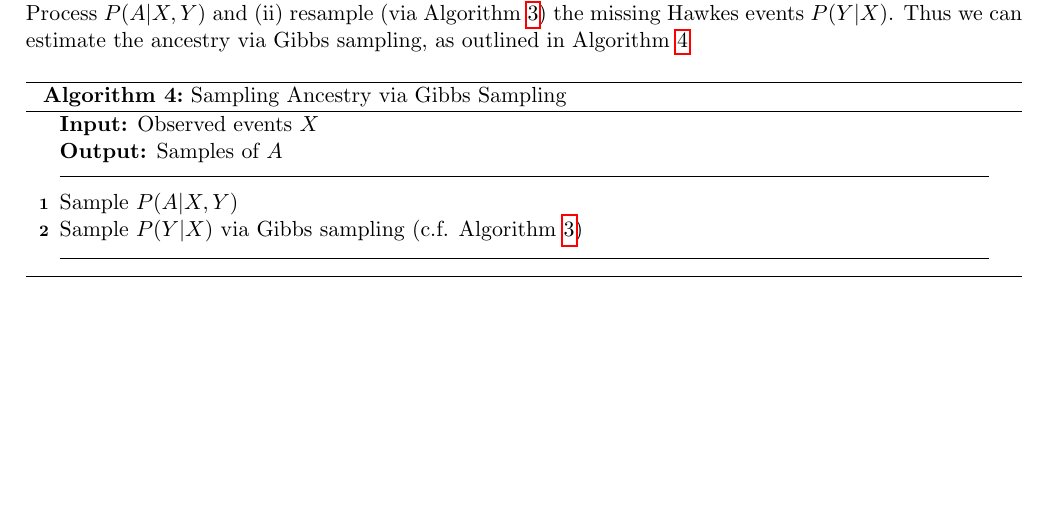
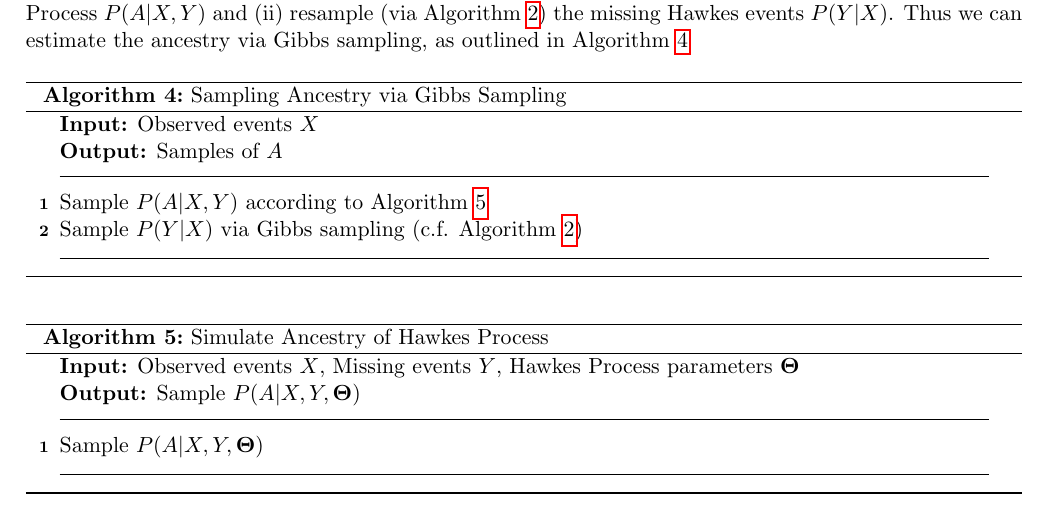
Before and after one commit to gauenk/sim_hp, a LaTeX document (main.tex): part of page 4 of 6, cut so that both start at the same text, the shorter picture padded with empty space. Compiled offline with pdfLaTeX.

Commit message:
ol commit

```diff
--- a/main.tex
+++ b/main.tex
@@ -205,23 +205,33 @@ Each step of this recursion requires computation of $O(2^{k_i})$ compared to the
 
 \subsection{Sampling Ancestry}
 
-Once the MCMC chain has mixed and we have aggregated samples from the posterior, we can use the samples $N$ samples $\{S^i\}_{i-1}^N$ to estimate the embedded Poisson cluster process. We let $A$ be the functional, $A:[0,T]\times[0,T] \to [0,1]$, and say $A(X_i,X_j) $ is the probability $X_j$ is a descendants of $X_i$. To target the distribution $P(A | X)$, we use Gibbs sampling to (i) simulate ancestry from the full Hawkes Process $P(A | X, Y)$ and (ii) resample (via Algorithm~\ref{alg:gibbs_hp}) the missing Hawkes events $P(Y | X)$. Thus we can estimate the ancestry via Gibbs sampling, as outlined in Algorithm~\ref{alg:ancestry}
+Once the MCMC chain has mixed and we have aggregated samples from the posterior, we can use the samples $N$ samples $\{S^i\}_{i-1}^N$ to estimate the embedded Poisson cluster process. We let $A$ be the functional, $A:[0,T]\times[0,T] \to [0,1]$, and say $A(X_i,X_j) $ is the probability $X_j$ is a descendants of $X_i$. To target the distribution $P(A | X)$, we use Gibbs sampling to (i) simulate ancestry from the full Hawkes Process $P(A | X, Y)$ and (ii) resample (via Algorithm~\ref{alg:gibbs_hp}) the missing Hawkes events $P(Y | X)$. Thus we can estimate the ancestry via Gibbs sampling, as outlined in Algorithm~\ref{alg:gibbs_ancestry}
 
-\begin{algorithm}[h]
+\begin{algorithm}[htbp]
   \DontPrintSemicolon
   \SetAlgoLined
   \KwIn{Observed events $X$}
   \KwOut{Samples of $A$}
   \algrule
-  Sample $P(A | X, Y)$\;
+  Sample $P(A | X, Y)$ according to Algorithm~\ref{alg:sim_ancestry}\;
   Sample $P(Y | X)$ via Gibbs sampling (c.f. Algorithm~\ref{alg:gibbs_hp})\;
   \algrule
   \caption{Sampling Ancestry via Gibbs Sampling}
-  \label{alg:ancestry}
+  \label{alg:gibbs_ancestry}
 \end{algorithm}
 
 
-
+\begin{algorithm}[htbp]
+  \DontPrintSemicolon
+  \SetAlgoLined
+  \KwIn{Observed events $X$, Missing events $Y$, Hawkes Process parameters $\mTheta$}
+  \KwOut{Sample $P(A | X, Y, \mTheta)$}
+  \algrule
+  Sample $P(A | X, Y, \mTheta)$\;
+  \algrule
+  \caption{Simulate Ancestry of Hawkes Process}
+  \label{alg:sim_ancestry}
+\end{algorithm}
 
 % (ii) set ancenstry | X, Y? is it easy to sample? hawkes kernel with bounded support. truncated hawkes process (in practice) then its linear.
 
```
Also changed, not shown: main.tex (8 more changed lines).
